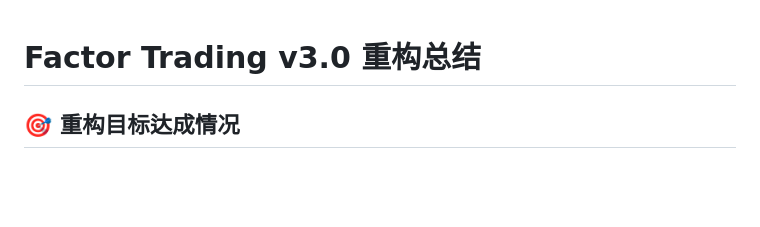
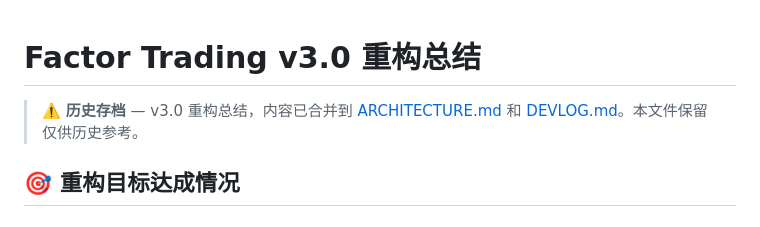
Before and after one commit to StormstoutLau/Factor_Trading, a Markdown page: docs/REFACTORING_SUMMARY.md, the part around the change. GitHub-like rendering; blank space fills up the shorter version.

```diff
--- a/docs/REFACTORING_SUMMARY.md
+++ b/docs/REFACTORING_SUMMARY.md
@@ -1,4 +1,6 @@
 # Factor Trading v3.0 重构总结
+
+> ⚠️ **历史存档** — v3.0 重构总结，内容已合并到 [ARCHITECTURE.md](ARCHITECTURE.md) 和 [DEVLOG.md](DEVLOG.md)。本文件保留仅供历史参考。
 
 ## 🎯 重构目标达成情况
 
```
Also changed, not shown: docs/ARCHITECTURE_ANALYSIS.md (+2 -0 lines).
